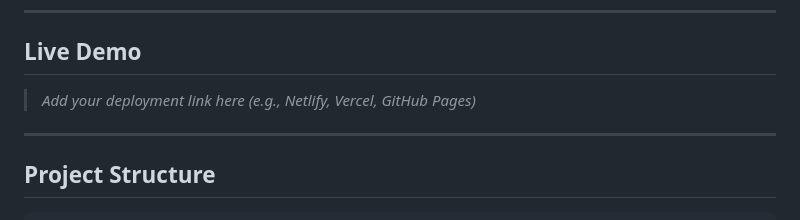
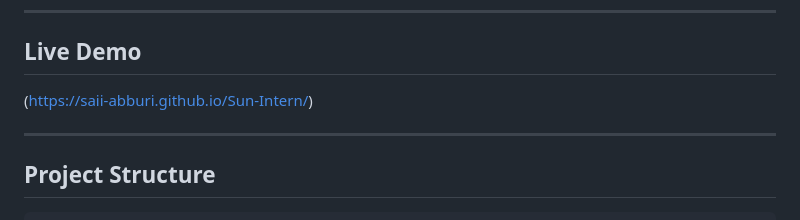
Before and after one commit to saii-Abburi/Sun-Intern, a Markdown page: README.md, the part around the change. Drawn GitHub-style.

```diff
--- a/README.md
+++ b/README.md
@@ -38,7 +38,7 @@ A modern, premium, and fully responsive website for the Students Union for Natio
 
 ## Live Demo
 
-> _Add your deployment link here (e.g., Netlify, Vercel, GitHub Pages)_
+(https://saii-abburi.github.io/Sun-Intern/)
 
 ---
 
```
